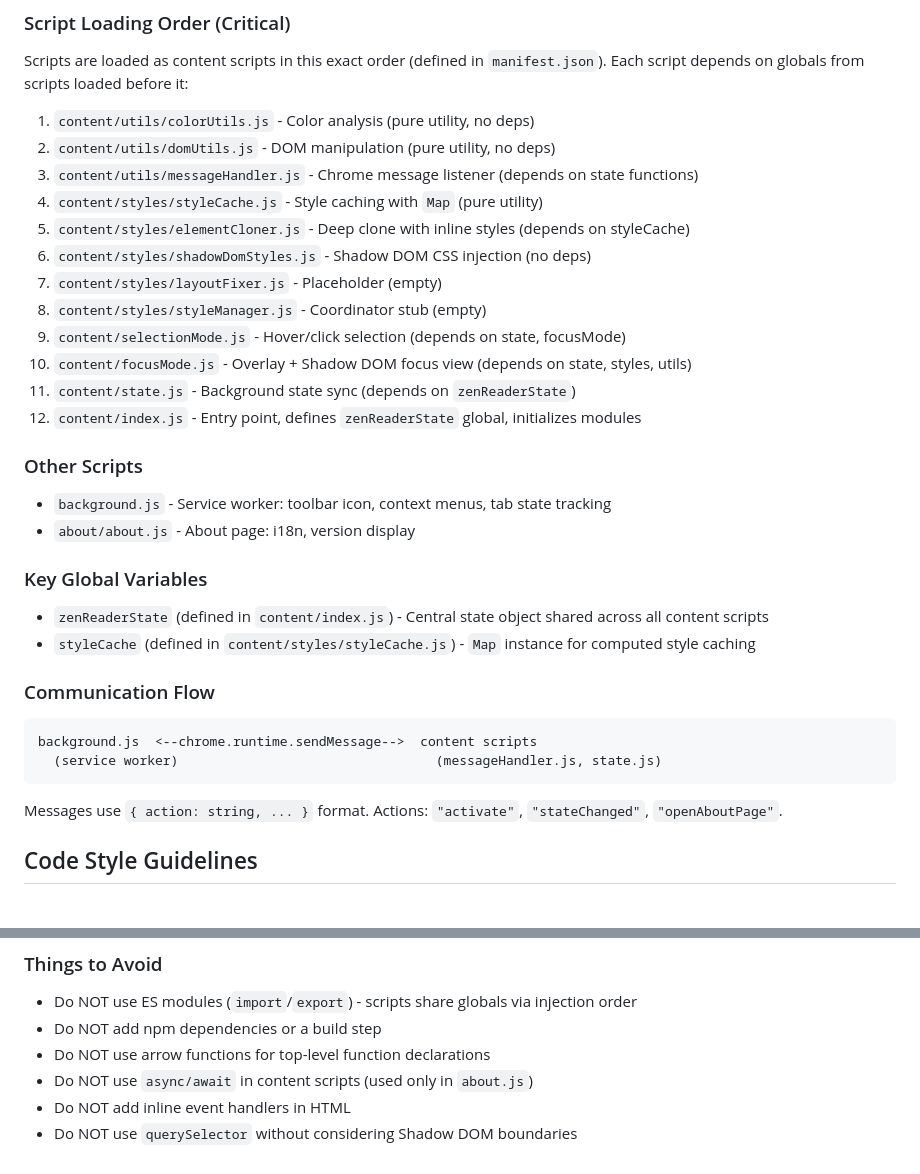
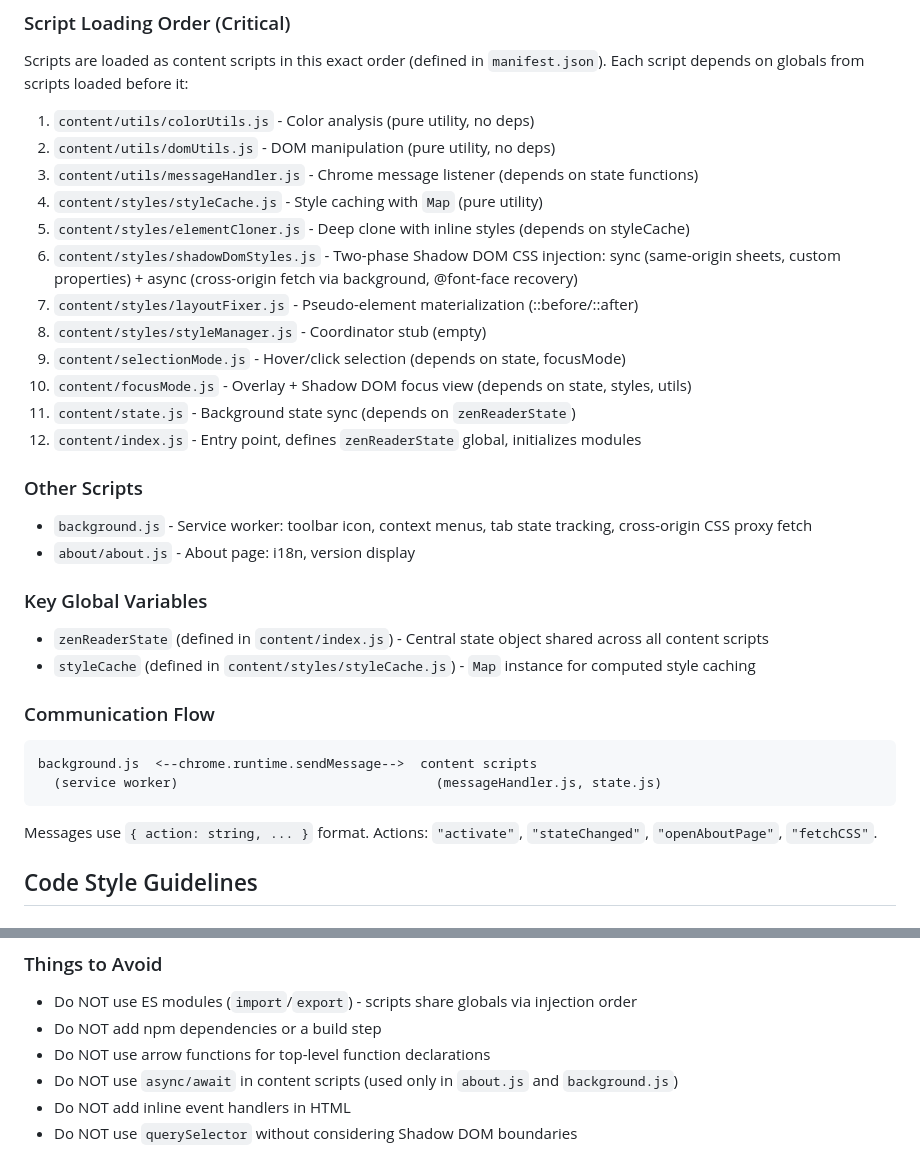
Before and after one commit to chiahsien/ZenReader, a Markdown page: AGENTS.md, 2 parts joined by grey strips. GitHub-like rendering.

Commit message:
Update AGENTS.md with new architecture details

````diff
--- a/AGENTS.md
+++ b/AGENTS.md
@@ -40,8 +40,8 @@ Scripts are loaded as content scripts in this exact order (defined in `manifest.
 3. `content/utils/messageHandler.js` - Chrome message listener (depends on state functions)
 4. `content/styles/styleCache.js` - Style caching with `Map` (pure utility)
 5. `content/styles/elementCloner.js` - Deep clone with inline styles (depends on styleCache)
-6. `content/styles/shadowDomStyles.js` - Shadow DOM CSS injection (no deps)
-7. `content/styles/layoutFixer.js` - Placeholder (empty)
+6. `content/styles/shadowDomStyles.js` - Two-phase Shadow DOM CSS injection: sync (same-origin sheets, custom properties) + async (cross-origin fetch via background, @font-face recovery)
+7. `content/styles/layoutFixer.js` - Pseudo-element materialization (::before/::after)
 8. `content/styles/styleManager.js` - Coordinator stub (empty)
 9. `content/selectionMode.js` - Hover/click selection (depends on state, focusMode)
 10. `content/focusMode.js` - Overlay + Shadow DOM focus view (depends on state, styles, utils)
@@ -50,7 +50,7 @@ Scripts are loaded as content scripts in this exact order (defined in `manifest.
 
 ### Other Scripts
 
-- `background.js` - Service worker: toolbar icon, context menus, tab state tracking
+- `background.js` - Service worker: toolbar icon, context menus, tab state tracking, cross-origin CSS proxy fetch
 - `about/about.js` - About page: i18n, version display
 
 ### Key Global Variables
@@ -65,7 +65,7 @@ background.js  <--chrome.runtime.sendMessage-->  content scripts
   (service worker)                                 (messageHandler.js, state.js)
 ```
 
-Messages use `{ action: string, ... }` format. Actions: `"activate"`, `"stateChanged"`, `"openAboutPage"`.
+Messages use `{ action: string, ... }` format. Actions: `"activate"`, `"stateChanged"`, `"openAboutPage"`, `"fetchCSS"`.
 
 ## Code Style Guidelines
 
@@ -156,6 +156,6 @@ try {
 - Do NOT use ES modules (`import`/`export`) - scripts share globals via injection order
 - Do NOT add npm dependencies or a build step
 - Do NOT use arrow functions for top-level function declarations
-- Do NOT use `async/await` in content scripts (used only in `about.js`)
+- Do NOT use `async/await` in content scripts (used only in `about.js` and `background.js`)
 - Do NOT add inline event handlers in HTML
 - Do NOT use `querySelector` without considering Shadow DOM boundaries
````
